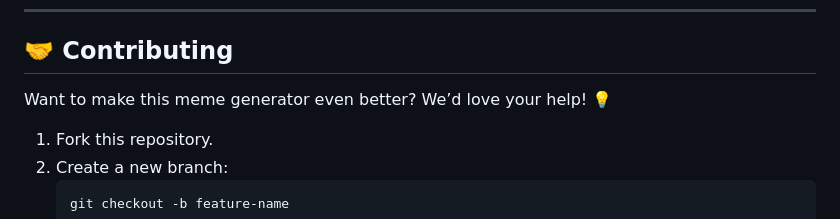
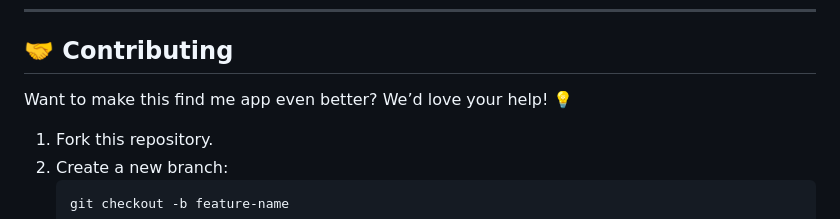
Before and after one commit to KelvCodes/Missing-Person-Finder, a Markdown page: README.md, the part around the change. Rendered like a GitHub page.

````diff
--- a/README.md
+++ b/README.md
@@ -40,7 +40,7 @@ A **life-saving and interactive** platform designed to **help locate missing per
 
 ## 🤝 Contributing
 
-Want to make this meme generator even better? We’d love your help! 💡
+Want to make this find me app even better? We’d love your help! 💡
 1. Fork this repository.
 2. Create a new branch:
    ```bash
````
